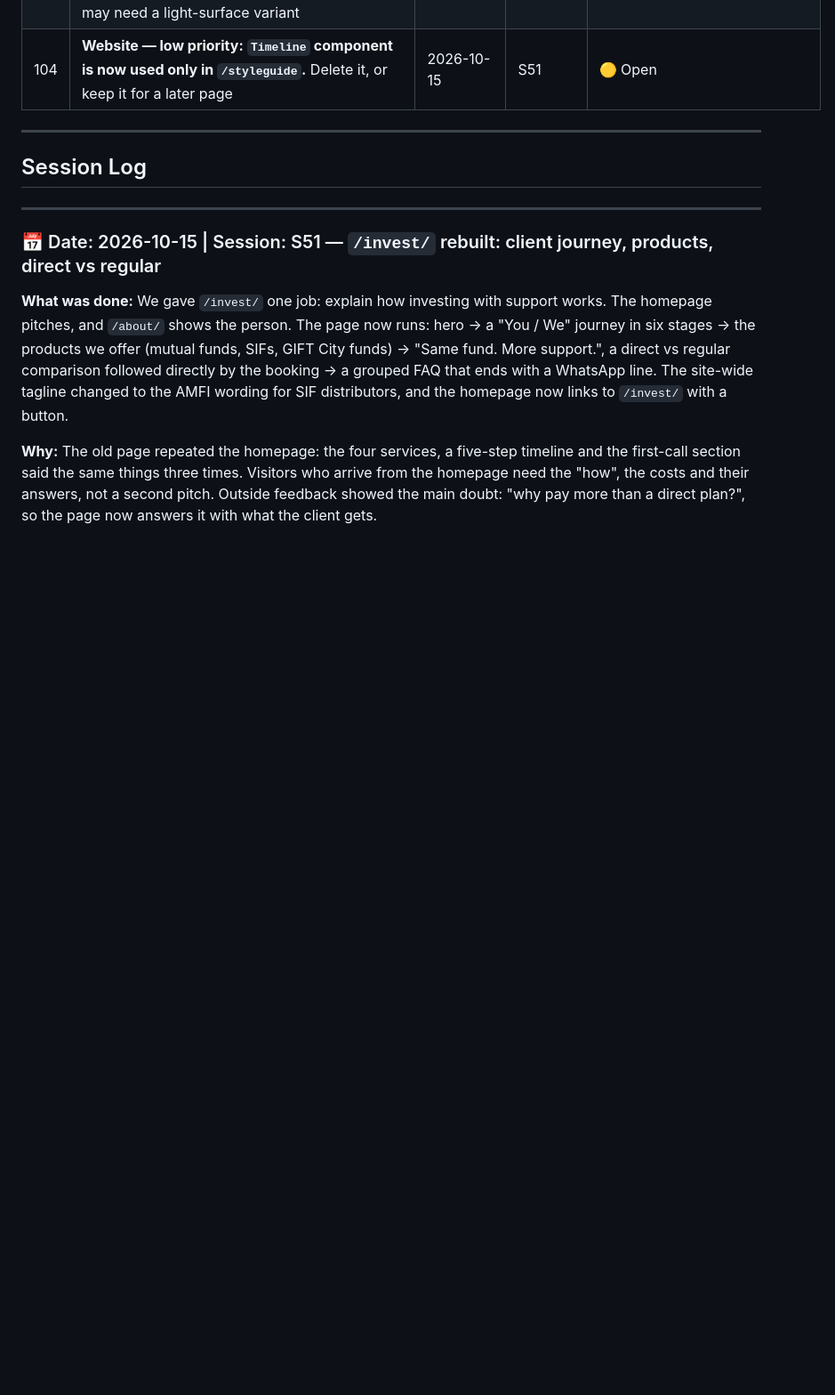
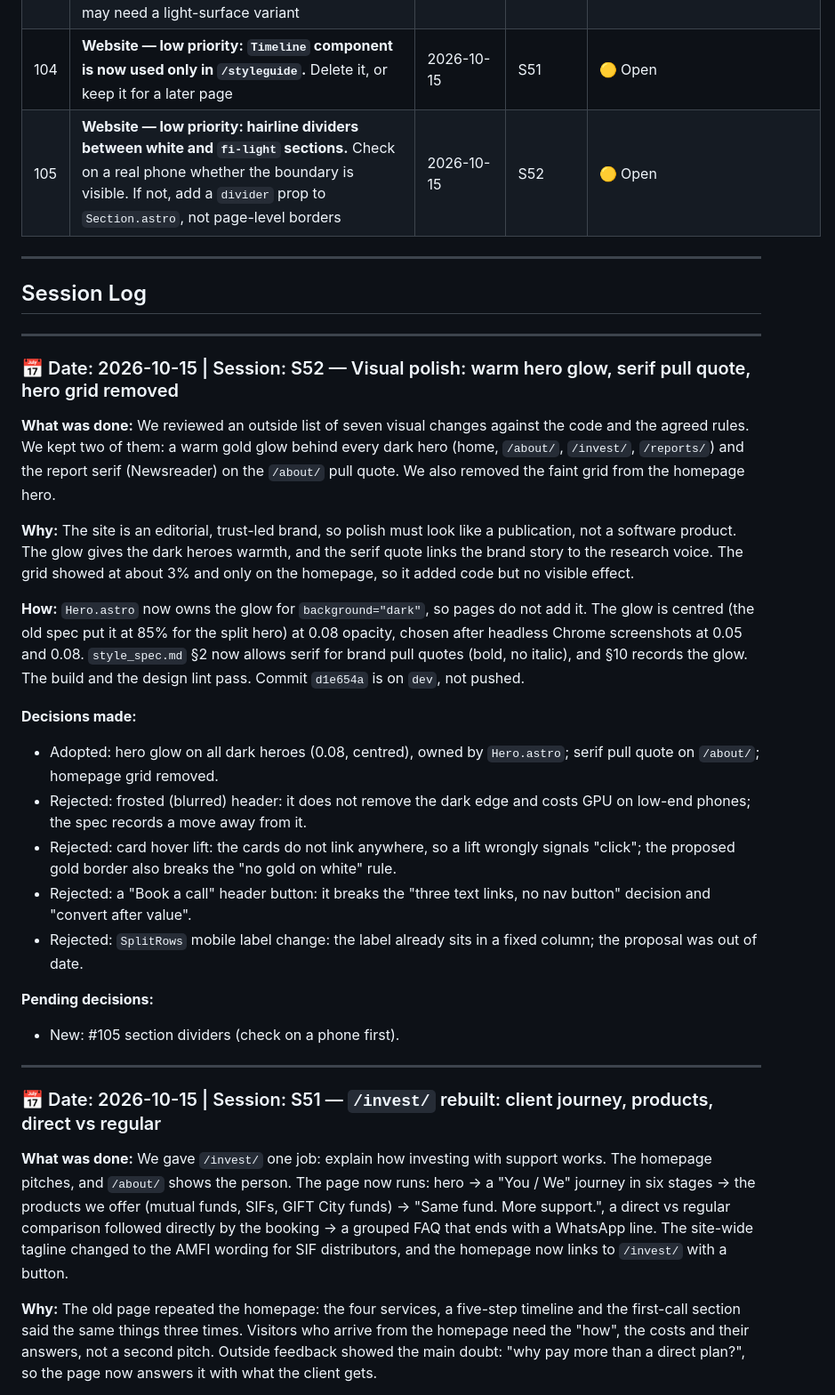
Before and after one commit to raro123/fund-investigator, a Markdown page: docs/project_log.md, the part around the change. Shown at 89% size. Drawn GitHub-style; blank space fills up the shorter version.

Commit message:
Log S52: hero glow, serif pull quote, grid removed; #105 dividers
Co-Authored-By: Claude Opus 5.5 <noreply@anthropic.com>

```diff
--- a/docs/project_log.md
+++ b/docs/project_log.md
@@ -129,12 +129,36 @@ subscribers, build authority. Success = low-ops, solo-friendly delivery that ear
 | 102 | **Compliance — medium priority: "No charge for the call"** in the call details on the homepage hero and `/invest/` hero. It is close to the banned "free" wording, and the commission explanation is not next to it. Options: keep, or "30-minute first call · No obligation to invest" | 2026-10-15 | S51 | ✅ Resolved (S51): keep. It describes the intro call only, not the service: the client pays nothing for the first call |
 | 103 | **Website — medium priority: show the `SampleBrief` on `/invest/`** next to journey stage 3, so the "short brief" is visible. Waits for #83; may need a light-surface variant | 2026-10-15 | S51 | 🟡 Parked |
 | 104 | **Website — low priority: `Timeline` component is now used only in `/styleguide`.** Delete it, or keep it for a later page | 2026-10-15 | S51 | 🟡 Open |
+| 105 | **Website — low priority: hairline dividers between white and `fi-light` sections.** Check on a real phone whether the boundary is visible. If not, add a `divider` prop to `Section.astro`, not page-level borders | 2026-10-15 | S52 | 🟡 Open |
 
 ---
 
 ## Session Log
 
 <!-- Sessions in reverse chronological order (newest first) -->
+
+---
+
+### 📅 Date: 2026-10-15 | Session: S52 — Visual polish: warm hero glow, serif pull quote, hero grid removed
+
+**What was done:**
+We reviewed an outside list of seven visual changes against the code and the agreed rules. We kept two of them: a warm gold glow behind every dark hero (home, `/about/`, `/invest/`, `/reports/`) and the report serif (Newsreader) on the `/about/` pull quote. We also removed the faint grid from the homepage hero.
+
+**Why:**
+The site is an editorial, trust-led brand, so polish must look like a publication, not a software product. The glow gives the dark heroes warmth, and the serif quote links the brand story to the research voice. The grid showed at about 3% and only on the homepage, so it added code but no visible effect.
+
+**How:**
+`Hero.astro` now owns the glow for `background="dark"`, so pages do not add it. The glow is centred (the old spec put it at 85% for the split hero) at 0.08 opacity, chosen after headless Chrome screenshots at 0.05 and 0.08. `style_spec.md` §2 now allows serif for brand pull quotes (bold, no italic), and §10 records the glow. The build and the design lint pass. Commit `d1e654a` is on `dev`, not pushed.
+
+**Decisions made:**
+- Adopted: hero glow on all dark heroes (0.08, centred), owned by `Hero.astro`; serif pull quote on `/about/`; homepage grid removed.
+- Rejected: frosted (blurred) header: it does not remove the dark edge and costs GPU on low-end phones; the spec records a move away from it.
+- Rejected: card hover lift: the cards do not link anywhere, so a lift wrongly signals "click"; the proposed gold border also breaks the "no gold on white" rule.
+- Rejected: a "Book a call" header button: it breaks the "three text links, no nav button" decision and "convert after value".
+- Rejected: `SplitRows` mobile label change: the label already sits in a fixed column; the proposal was out of date.
+
+**Pending decisions:**
+- New: #105 section dividers (check on a phone first).
 
 ---
 
```
